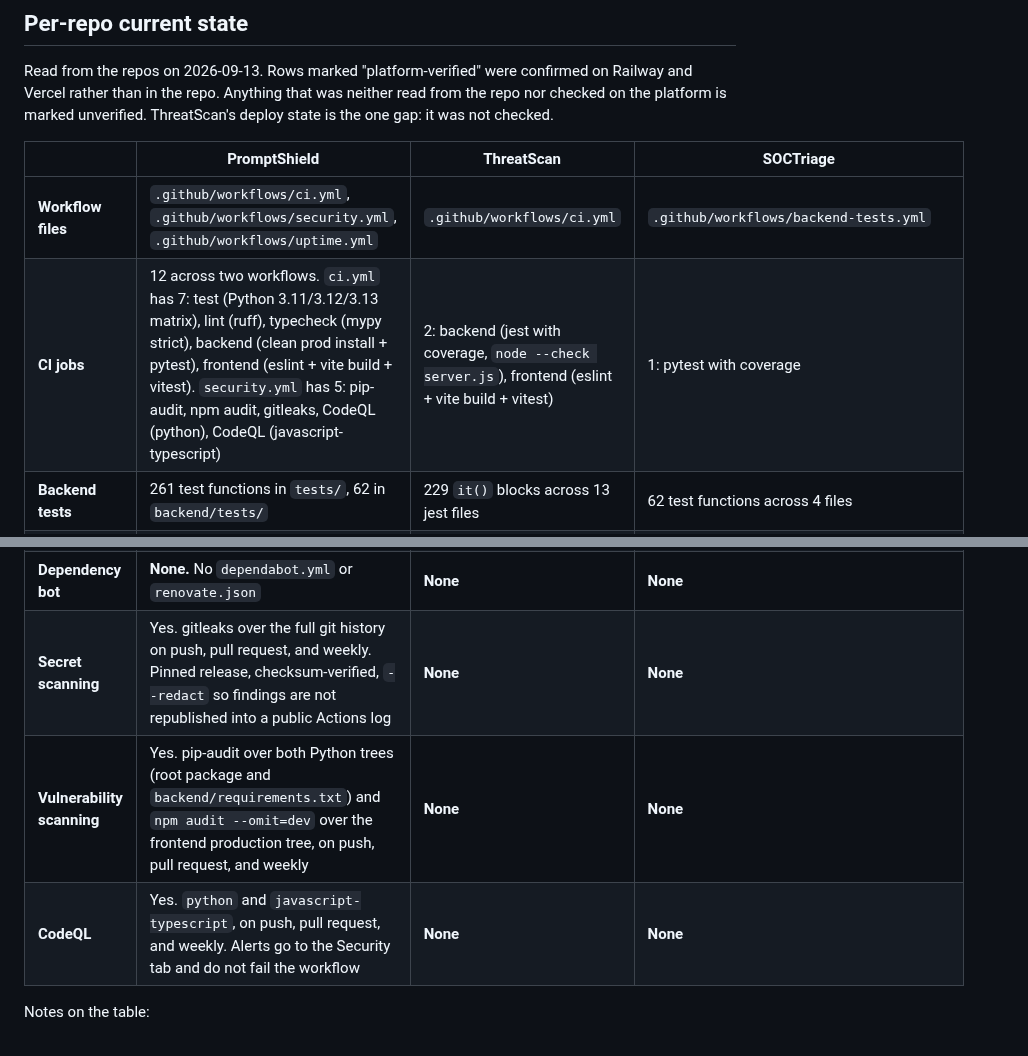
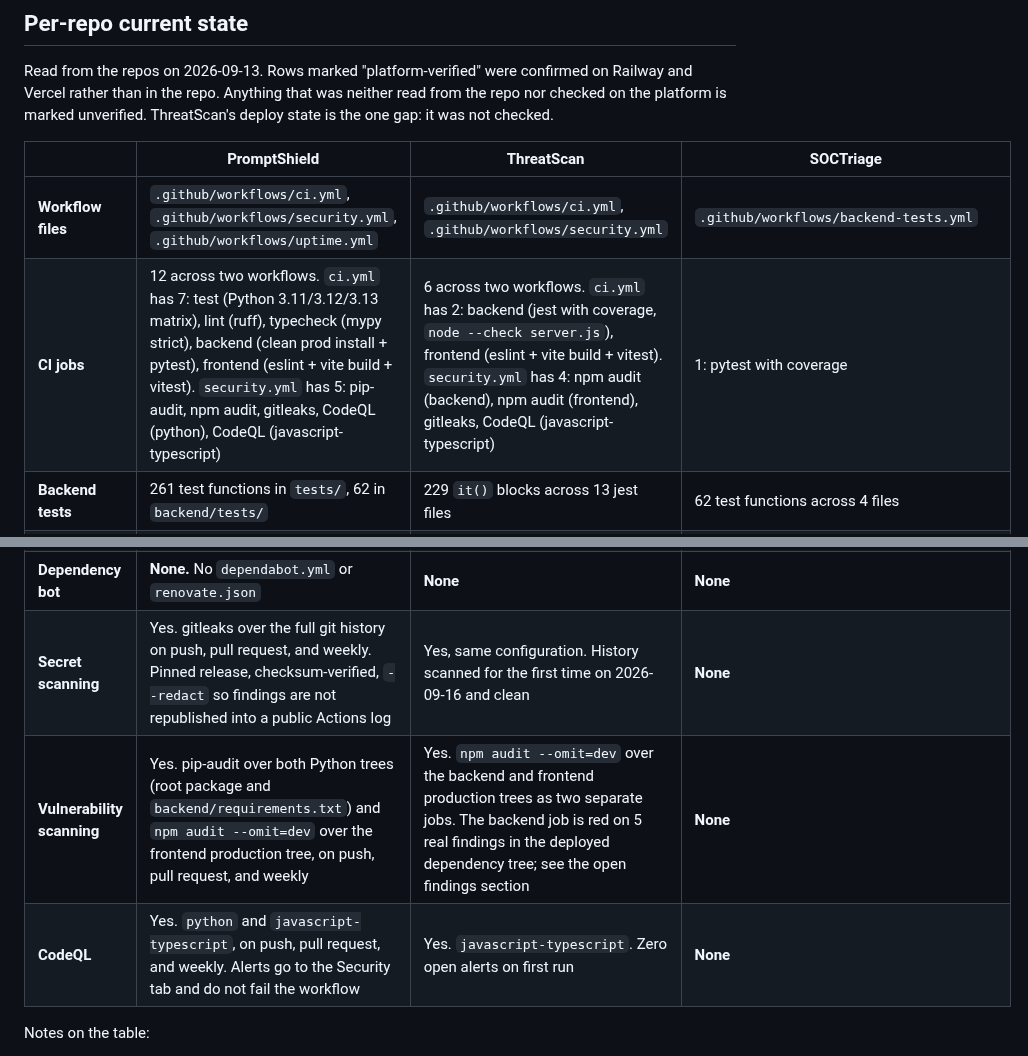
Before and after one commit to SalCyberAware/PromptShield, a Markdown page: docs/AUTOMATION_PLAN.md, 2 parts joined by grey strips. GitHub-like rendering.

```diff
--- a/docs/AUTOMATION_PLAN.md
+++ b/docs/AUTOMATION_PLAN.md
@@ -272,8 +277,8 @@ platform is marked unverified. ThreatScan's deploy state is the one gap: it was
 
 | | PromptShield | ThreatScan | SOCTriage |
 |---|---|---|---|
-| **Workflow files** | `.github/workflows/ci.yml`, `.github/workflows/security.yml`, `.github/workflows/uptime.yml` | `.github/workflows/ci.yml` | `.github/workflows/backend-tests.yml` |
-| **CI jobs** | 12 across two workflows. `ci.yml` has 7: test (Python 3.11/3.12/3.13 matrix), lint (ruff), typecheck (mypy strict), backend (clean prod install + pytest), frontend (eslint + vite build + vitest). `security.yml` has 5: pip-audit, npm audit, gitleaks, CodeQL (python), CodeQL (javascript-typescript) | 2: backend (jest with coverage, `node --check server.js`), frontend (eslint + vite build + vitest) | 1: pytest with coverage |
+| **Workflow files** | `.github/workflows/ci.yml`, `.github/workflows/security.yml`, `.github/workflows/uptime.yml` | `.github/workflows/ci.yml`, `.github/workflows/security.yml` | `.github/workflows/backend-tests.yml` |
+| **CI jobs** | 12 across two workflows. `ci.yml` has 7: test (Python 3.11/3.12/3.13 matrix), lint (ruff), typecheck (mypy strict), backend (clean prod install + pytest), frontend (eslint + vite build + vitest). `security.yml` has 5: pip-audit, npm audit, gitleaks, CodeQL (python), CodeQL (javascript-typescript) | 6 across two workflows. `ci.yml` has 2: backend (jest with coverage, `node --check server.js`), frontend (eslint + vite build + vitest). `security.yml` has 4: npm audit (backend), npm audit (frontend), gitleaks, CodeQL (javascript-typescript) | 1: pytest with coverage |
 | **Backend tests** | 261 test functions in `tests/`, 62 in `backend/tests/` | 229 `it()` blocks across 13 jest files | 62 test functions across 4 files |
 | **Frontend tests** | Yes. 2 vitest files, added 2026-09-04 (`78ce0b5`) | Yes. 4 vitest files, added 2026-09-11 (`f6a5925`) | **None.** No test script in `frontend/package.json`, no frontend CI job |
 | **Lint in CI** | Yes, both sides (ruff + eslint) | Frontend only. No backend linter | **No.** `eslint` is in `frontend/package.json` but never runs in CI |
@@ -285,9 +290,9 @@ platform is marked unverified. ThreatScan's deploy state is the one gap: it was
 | **Database** | None | None | Postgres on Railway, attached with `DATABASE_URL` set (platform-verified: `created_at` returns with a `Z` suffix). `backend/database.py` still falls back to `sqlite:///./soctriage.db` when `DATABASE_URL` is unset, which is correct for local development but was the ephemeral-storage bug in production |
 | **Monitoring** | Uptime and health, every 15 minutes, from `uptime.yml` in this repo. Backend health endpoint plus frontend | Same monitor, run from PromptShield's `uptime.yml` | Same monitor, run from PromptShield's `uptime.yml` |
 | **Dependency bot** | **None.** No `dependabot.yml` or `renovate.json` | **None** | **None** |
-| **Secret scanning** | Yes. gitleaks over the full git history on push, pull request, and weekly. Pinned release, checksum-verified, `--redact` so findings are not republished into a public Actions log | **None** | **None** |
-| **Vulnerability scanning** | Yes. pip-audit over both Python trees (root package and `backend/requirements.txt`) and `npm audit --omit=dev` over the frontend production tree, on push, pull request, and weekly | **None** | **None** |
-| **CodeQL** | Yes. `python` and `javascript-typescript`, on push, pull request, and weekly. Alerts go to the Security tab and do not fail the workflow | **None** | **None** |
+| **Secret scanning** | Yes. gitleaks over the full git history on push, pull request, and weekly. Pinned release, checksum-verified, `--redact` so findings are not republished into a public Actions log | Yes, same configuration. History scanned for the first time on 2026-09-16 and clean | **None** |
+| **Vulnerability scanning** | Yes. pip-audit over both Python trees (root package and `backend/requirements.txt`) and `npm audit --omit=dev` over the frontend production tree, on push, pull request, and weekly | Yes. `npm audit --omit=dev` over the backend and frontend production trees as two separate jobs. The backend job is red on 5 real findings in the deployed dependency tree; see the open findings section | **None** |
+| **CodeQL** | Yes. `python` and `javascript-typescript`, on push, pull request, and weekly. Alerts go to the Security tab and do not fail the workflow | Yes. `javascript-typescript`. Zero open alerts on first run | **None** |
 
 Notes on the table:
 
```
Also changed, not shown: other parts of docs/AUTOMATION_PLAN.md (+41 -2 lines).
